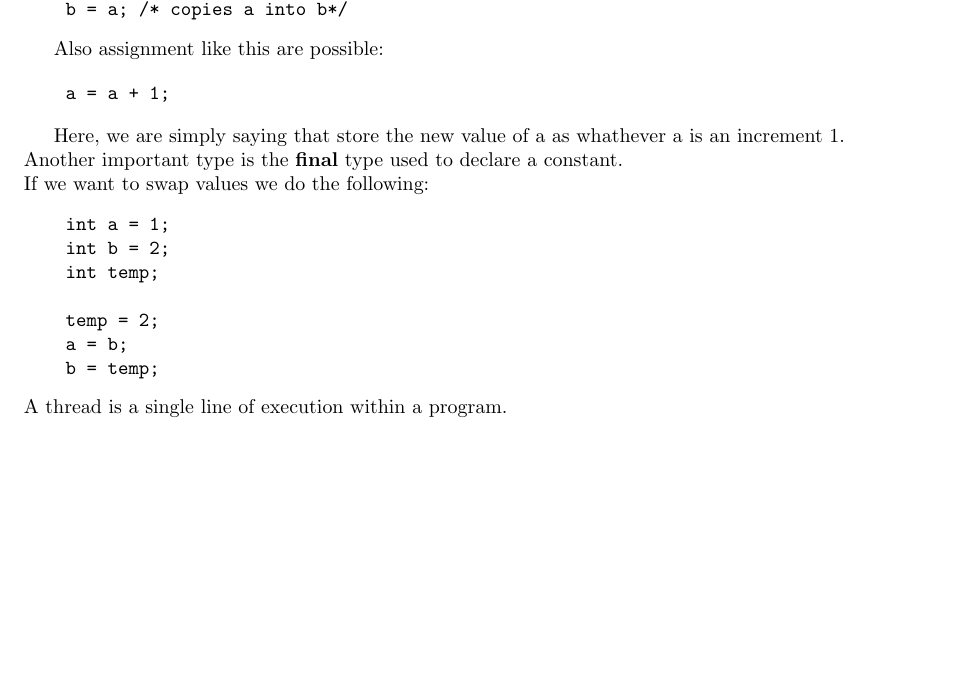
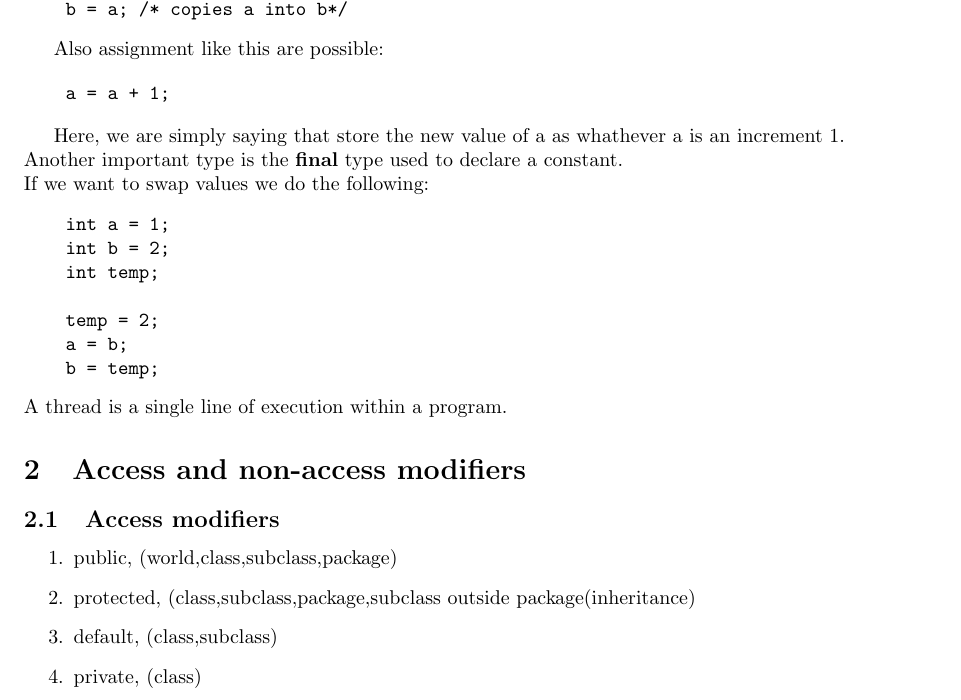
Before and after one commit to alptheexplorer/epflSemesterOne, a LaTeX document (epflSemesterOne/Introductiong to programming/ch1.tex): part of the page, cut so that both start at the same text, the shorter picture padded with empty space. Compiled offline with pdfLaTeX.

Commit message:
Updates from Overleaf

```diff
--- a/epflSemesterOne/Introductiong to programming/ch1.tex
+++ b/epflSemesterOne/Introductiong to programming/ch1.tex
@@ -57,5 +57,16 @@ If we want to swap values we do the following:
 \\
 A thread is a single line of execution within a program.
 
+\section{Access and non-access modifiers}
+
+\subsection{Access modifiers}
+
+\begin{enumerate}
+    \item public, (world,class,subclass,package)
+    \item protected, (class,subclass,package,subclass outside package(inheritance)
+    \item default, (class,subclass)
+    \item private, (class)
+\end{enumerate}
+
 
 \end{document}
```
Also changed, not shown: epflSemesterOne/linearAlgebra/ch1.tex (+9 -3 lines).
